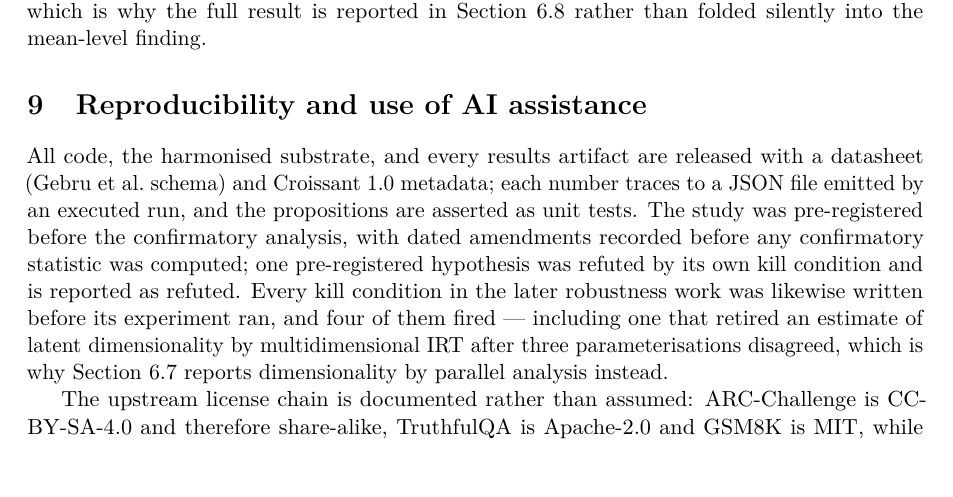
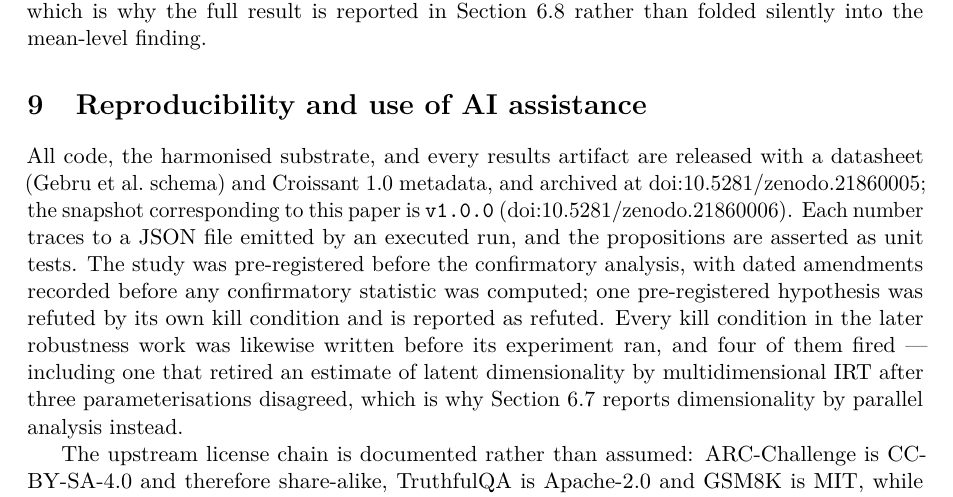
Before and after one commit to SilverCoin256/cofail, a LaTeX paper (paper/main.tex): part of page 14 of 16, cut so that both start at the same text, the shorter picture padded with empty space. Compiled offline with pdfLaTeX.

Commit message:
Zenodo deposit live: DOI 10.5281/zenodo.21860005 wired into README and both papers
Repo toggled on at Zenodo, v1.0.0 release published, archival completed.
Concept DOI (all versions) 10.5281/zenodo.21860005; this paper's snapshot is
v1.0.0 = 10.5281/zenodo.21860006. Record verified live at 18.1 MB.

Caught two things before publishing, while they were still fixable:
- the draft release notes and .zenodo.json both still carried the retired
  '1,228-1,373' figure, which would have become part of the permanent DOI
  record. Corrected to 1,228-1,362 first.
- verified the tag resolved to current main, not the day-old draft commit,
  so the archive contains the corrected papers rather than the 8-defect ones.

Also confirmed substrate/raw/arc_resp.npz is absent from the published
archive (the .gitattributes export-ignore held), and that the arc_resp_sample
.json which IS included contains only model IDs, no gold labels.

37/37 tests pass; main.tex 16pp and workshop 4pp, both 0 warnings/0 boxes.

```diff
--- a/paper/main.tex
+++ b/paper/main.tex
@@ -723,7 +723,10 @@ folded silently into the mean-level finding.
 \section{Reproducibility and use of AI assistance}
 
 All code, the harmonised substrate, and every results artifact are released with a datasheet
-(Gebru et al.\ schema) and Croissant~1.0 metadata; each number traces to a JSON file emitted by an
+(Gebru et al.\ schema) and Croissant~1.0 metadata, and archived at
+\href{https://doi.org/10.5281/zenodo.21860005}{doi:10.5281/\allowbreak zenodo.21860005}; the
+snapshot corresponding to this paper is \texttt{v1.0.0}
+(doi:10.5281/\allowbreak zenodo.21860006). Each number traces to a JSON file emitted by an
 executed run, and the propositions are asserted as unit tests. The study was pre-registered before
 the confirmatory analysis, with dated amendments recorded before any confirmatory statistic was
 computed; one pre-registered hypothesis was refuted by its own kill condition and is reported as
```
Also changed, not shown: paper/workshop.tex (+2 -1 lines), README.md, paper/main.pdf, paper/workshop.pdf.
